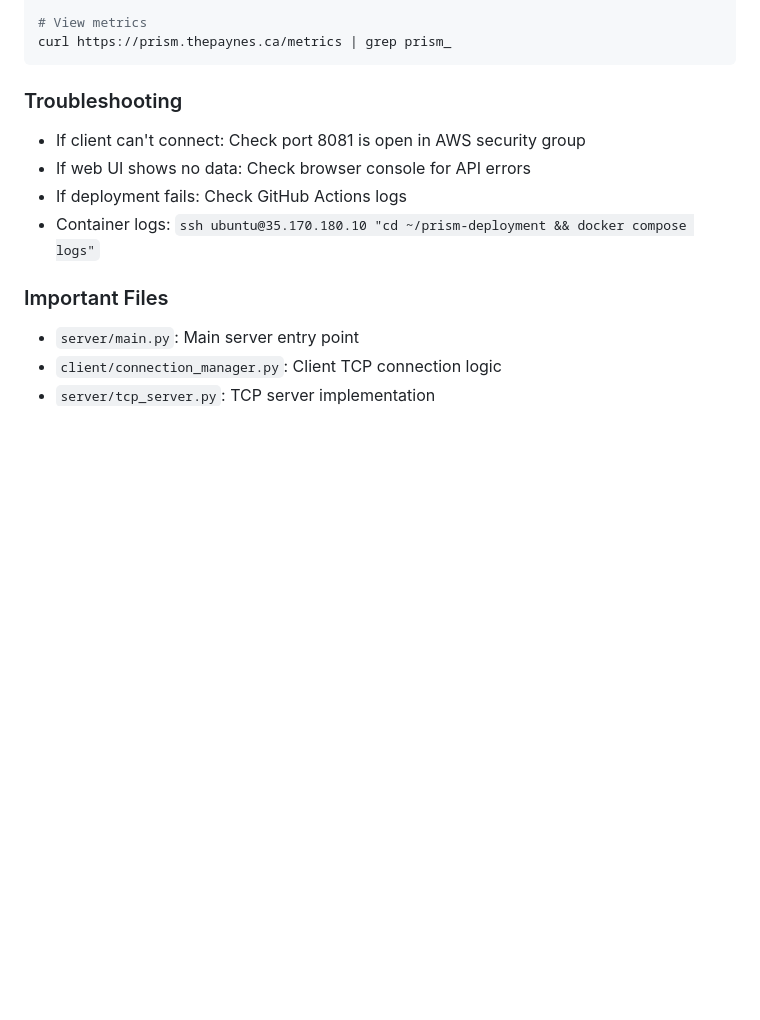
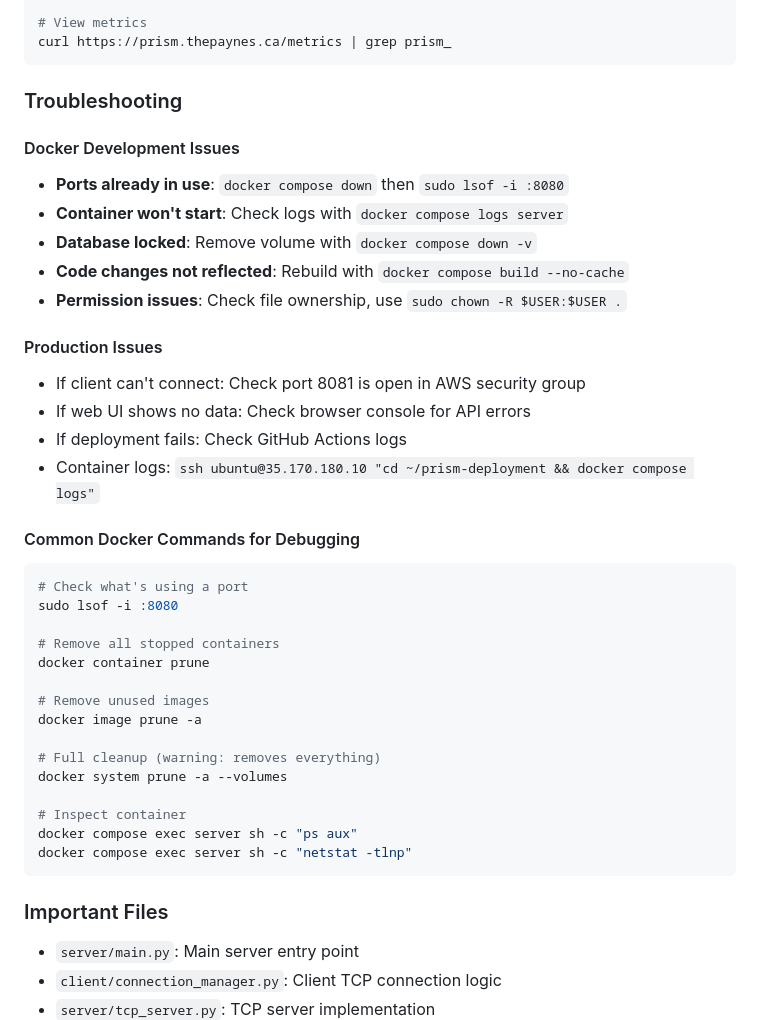
Before and after one commit to juniorpayne/prism, a Markdown page: CLAUDE.md, the part around the change printed below. Drawn GitHub-style; blank space fills up the shorter version.

````diff
--- a/CLAUDE.md
+++ b/CLAUDE.md
@@ -142,10 +223,38 @@ curl https://prism.thepaynes.ca/metrics | grep prism_
 ```
 
 ### Troubleshooting
+
+#### Docker Development Issues
+- **Ports already in use**: `docker compose down` then `sudo lsof -i :8080`
+- **Container won't start**: Check logs with `docker compose logs server`
+- **Database locked**: Remove volume with `docker compose down -v`
+- **Code changes not reflected**: Rebuild with `docker compose build --no-cache`
+- **Permission issues**: Check file ownership, use `sudo chown -R $USER:$USER .`
+
+#### Production Issues
 - If client can't connect: Check port 8081 is open in AWS security group
 - If web UI shows no data: Check browser console for API errors
 - If deployment fails: Check GitHub Actions logs
 - Container logs: `ssh ubuntu@35.170.180.10 "cd ~/prism-deployment && docker compose logs"`
+
+#### Common Docker Commands for Debugging
+```bash
+# Check what's using a port
+sudo lsof -i :8080
+
+# Remove all stopped containers
+docker container prune
+
+# Remove unused images
+docker image prune -a
+
+# Full cleanup (warning: removes everything)
+docker system prune -a --volumes
+
+# Inspect container
+docker compose exec server sh -c "ps aux"
+docker compose exec server sh -c "netstat -tlnp"
+```
 
 ### Important Files
 - `server/main.py`: Main server entry point
````
Also changed, not shown: other parts of CLAUDE.md (+83 -2 lines).
